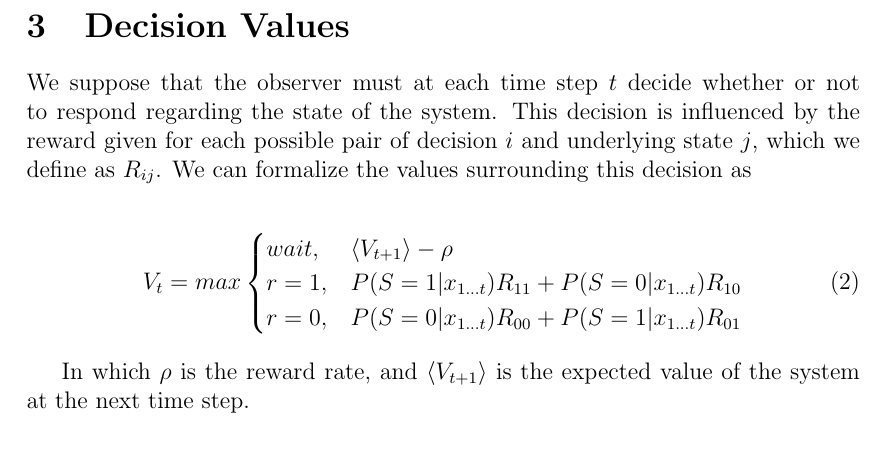
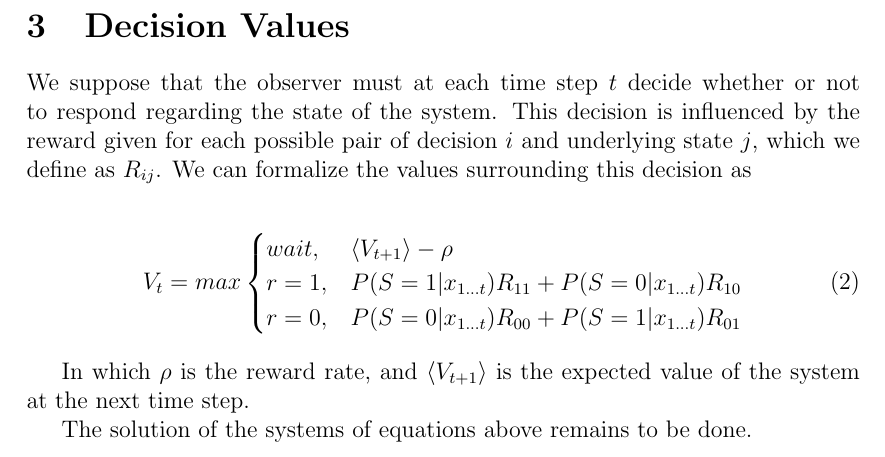
Before and after one commit to msenselab/visualsearch, a LaTeX document (notes/ad_hoc_model/ad_hoc_writeup.tex): part of page 2 of 2, cut so that both start at the same text. Compiled offline with pdfLaTeX.

```diff
--- a/notes/ad_hoc_model/ad_hoc_writeup.tex
+++ b/notes/ad_hoc_model/ad_hoc_writeup.tex
@@ -38,4 +38,6 @@
 \end{align}
 
 In which $\rho$ is the reward rate, and $\langle V_{t+1} \rangle$ is the expected value of the system at the next time step.
+
+The solution of the systems of equations above remains to be done.
 \end{document}
```
Also changed, not shown: 2 other files.
